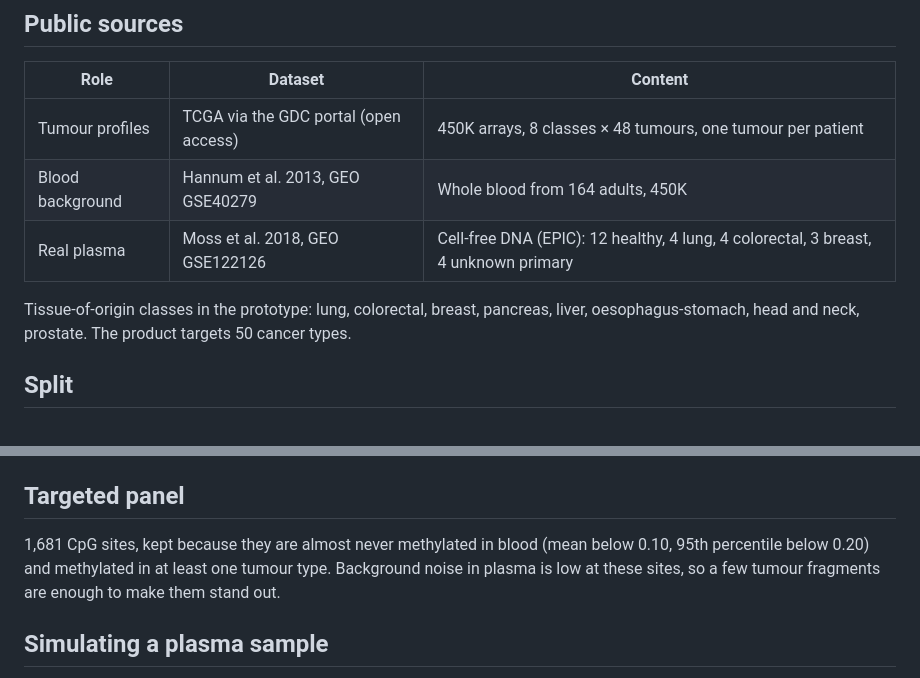
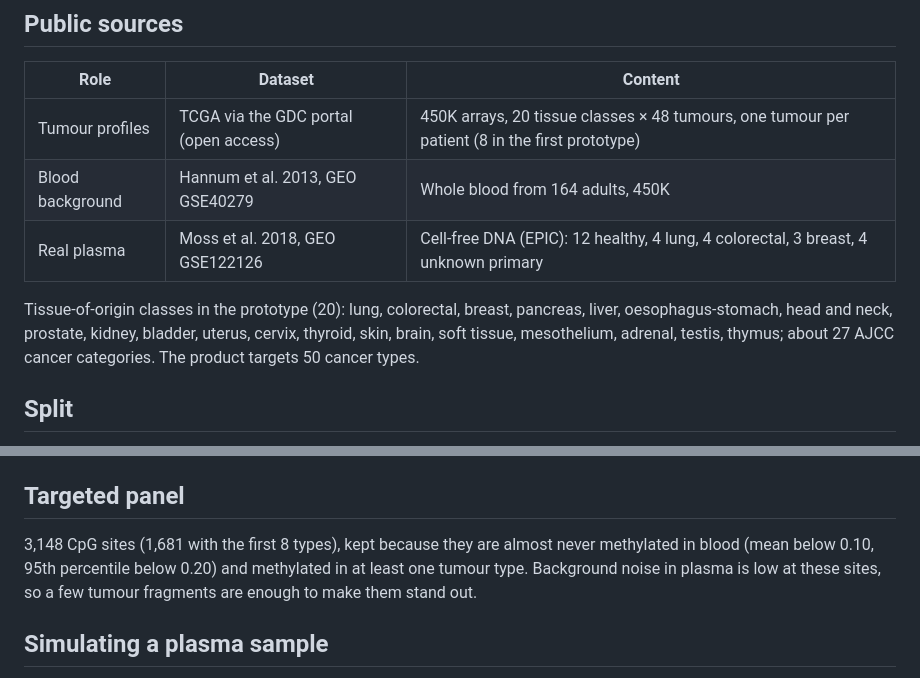
Before and after one commit to zoukmar/burotu, a Markdown page: docs/data.md, 2 parts joined by grey strips. Drawn GitHub-style.

```diff
--- a/docs/data.md
+++ b/docs/data.md
@@ -4,12 +4,14 @@
 
 | Role | Dataset | Content |
 | --- | --- | --- |
-| Tumour profiles | TCGA via the GDC portal (open access) | 450K arrays, 8 classes × 48 tumours, one tumour per patient |
+| Tumour profiles | TCGA via the GDC portal (open access) | 450K arrays, 20 tissue classes × 48 tumours, one tumour per patient (8 in the first prototype) |
 | Blood background | Hannum et al. 2013, GEO GSE40279 | Whole blood from 164 adults, 450K |
 | Real plasma | Moss et al. 2018, GEO GSE122126 | Cell-free DNA (EPIC): 12 healthy, 4 lung, 4 colorectal, 3 breast, 4 unknown primary |
 
-Tissue-of-origin classes in the prototype: lung, colorectal, breast, pancreas, liver,
-oesophagus-stomach, head and neck, prostate. The product targets 50 cancer types.
+Tissue-of-origin classes in the prototype (20): lung, colorectal, breast, pancreas, liver,
+oesophagus-stomach, head and neck, prostate, kidney, bladder, uterus, cervix, thyroid, skin,
+brain, soft tissue, mesothelium, adrenal, testis, thymus; about 27 AJCC cancer categories. The
+product targets 50 cancer types.
 
 ## Split
 
@@ -34,7 +36,7 @@ training run.
 
 ## Targeted panel
 
-1,681 CpG sites, kept because they are almost never methylated in blood (mean below 0.10, 95th
+3,148 CpG sites (1,681 with the first 8 types), kept because they are almost never methylated in blood (mean below 0.10, 95th
 percentile below 0.20) and methylated in at least one tumour type. Background noise in plasma
 is low at these sites, so a few tumour fragments are enough to make them stand out.
 
```
Also changed, not shown: README.md (+40 -37 lines), docs/assets/baseline_sensitivity.png, 8 other files.
